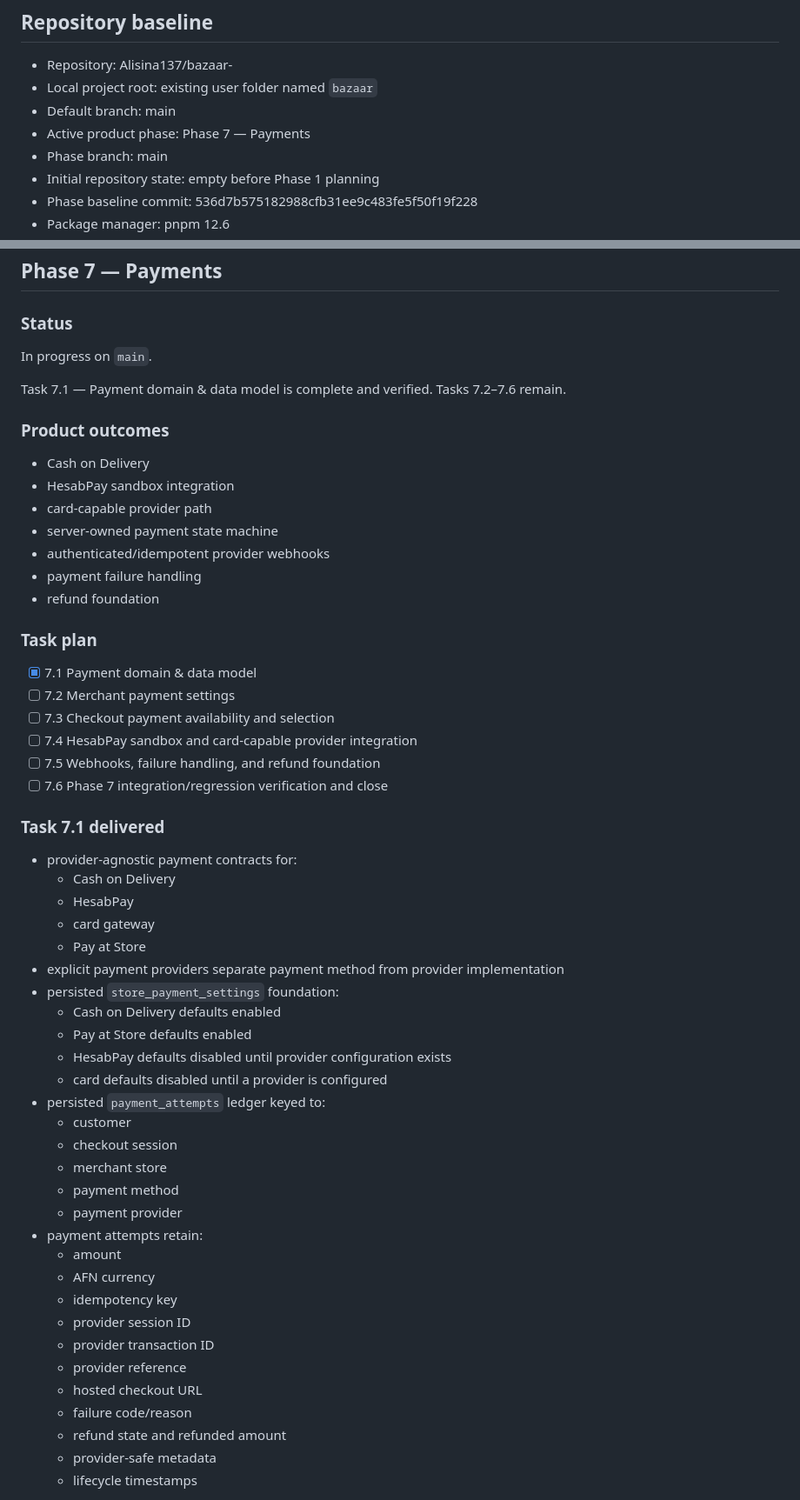
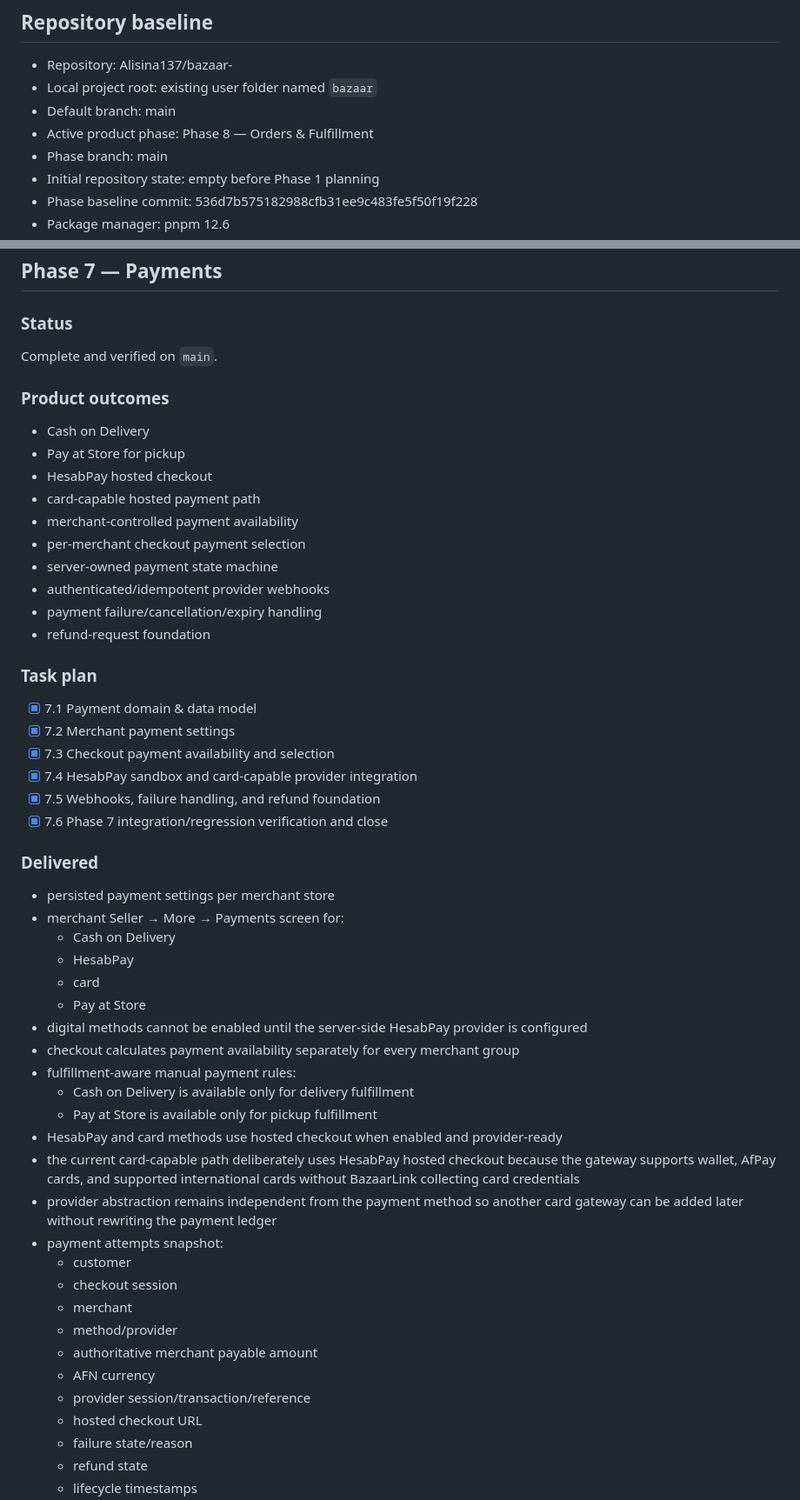
Before and after one commit to Alisina137/bazaar-, a Markdown page: docs/PROJECT-STATE.md, 2 parts joined by grey strips. Shown at 87% size. GitHub-like rendering.

```diff
--- a/docs/PROJECT-STATE.md
+++ b/docs/PROJECT-STATE.md
@@ -11,7 +11,7 @@
 - Repository: Alisina137/bazaar-
 - Local project root: existing user folder named `bazaar`
 - Default branch: main
-- Active product phase: Phase 7 — Payments
+- Active product phase: Phase 8 — Orders & Fulfillment
 - Phase branch: main
 - Initial repository state: empty before Phase 1 planning
 - Phase baseline commit: 536d7b575182988cfb31ee9c483fe5f50f19f228
@@ -857,57 +857,55 @@ Verified Phase 6 gates include:
 
 ### Status
 
-In progress on `main`.
-
-Task 7.1 — Payment domain & data model is complete and verified. Tasks 7.2–7.6 remain.
+Complete and verified on `main`.
 
 ### Product outcomes
 
 - Cash on Delivery
-- HesabPay sandbox integration
-- card-capable provider path
+- Pay at Store for pickup
+- HesabPay hosted checkout
+- card-capable hosted payment path
+- merchant-controlled payment availability
+- per-merchant checkout payment selection
 - server-owned payment state machine
 - authenticated/idempotent provider webhooks
-- payment failure handling
-- refund foundation
+- payment failure/cancellation/expiry handling
+- refund-request foundation
 
 ### Task plan
 
 - [x] 7.1 Payment domain & data model
-- [ ] 7.2 Merchant payment settings
-- [ ] 7.3 Checkout payment availability and selection
-- [ ] 7.4 HesabPay sandbox and card-capable provider integration
-- [ ] 7.5 Webhooks, failure handling, and refund foundation
-- [ ] 7.6 Phase 7 integration/regression verification and close
+- [x] 7.2 Merchant payment settings
+- [x] 7.3 Checkout payment availability and selection
+- [x] 7.4 HesabPay sandbox and card-capable provider integration
+- [x] 7.5 Webhooks, failure handling, and refund foundation
+- [x] 7.6 Phase 7 integration/regression verification and close
 
-### Task 7.1 delivered
+### Delivered
 
-- provider-agnostic payment contracts for:
+- persisted payment settings per merchant store
+- merchant Seller → More → Payments screen for:
   - Cash on Delivery
   - HesabPay
-  - card gateway
+  - card
   - Pay at Store
-- explicit payment providers separate payment method from provider implementation
-- persisted `store_payment_settings` foundation:
-  - Cash on Delivery defaults enabled
-  - Pay at Store defaults enabled
-  - HesabPay defaults disabled until provider configuration exists
-  - card defaults disabled until a provider is configured
-- persisted `payment_attempts` ledger keyed to:
+- digital methods cannot be enabled until the server-side HesabPay provider is configured
+- checkout calculates payment availability separately for every merchant group
+- fulfillment-aware manual payment rules:
+  - Cash on Delivery is available only for delivery fulfillment
+  - Pay at Store is available only for pickup fulfillment
+- HesabPay and card methods use hosted checkout when enabled and provider-ready
+- the current card-capable path deliberately uses HesabPay hosted checkout because the gateway supports wallet, AfPay cards, and supported international cards without BazaarLink collecting card credentials
+- provider abstraction remains independent from the payment method so another card gateway can be added later without rewriting the payment ledger
+- payment attempts snapshot:
   - customer
   - checkout session
-  - merchant store
-  - payment method
-  - payment provider
-- payment attempts retain:
-  - amount
+  - merchant
+  - method/provider
+  - authoritative merchant payable amount
   - AFN currency
-  - idempotency key
-  - provider session ID
-  - provider transaction ID
-  - provider reference
+  - provider session/transaction/reference
   - hosted checkout URL
-  - failure code/reason
-  - refund state and refunded amount
-  - provider-safe metadata
+  - failure state/reason
+  - refund state
   - lifecycle timestamps
```
Also changed, not shown: other parts of docs/PROJECT-STATE.md (+73 -40 lines).
